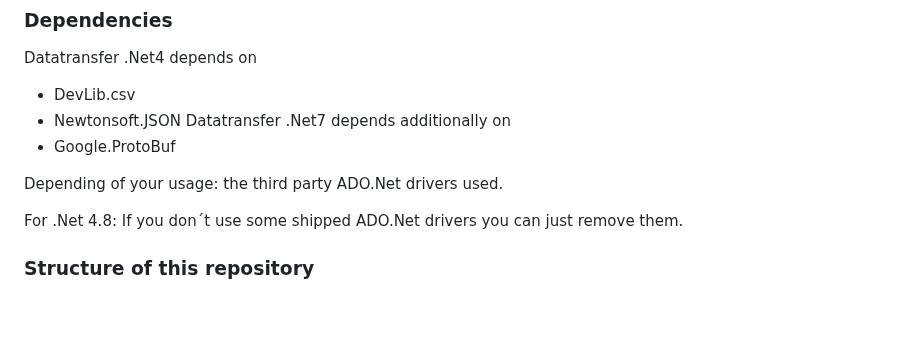
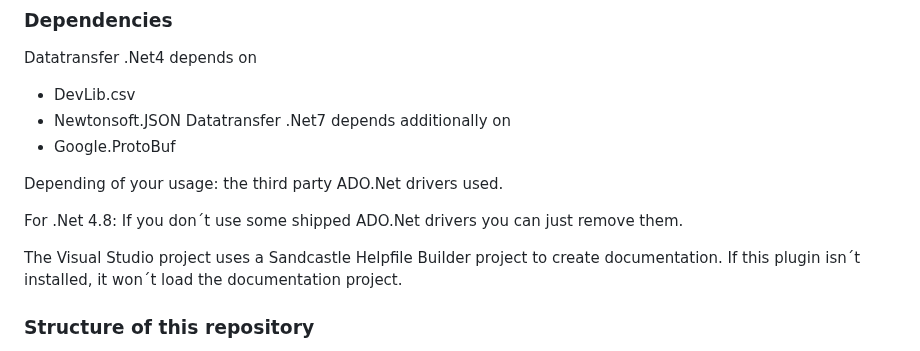
Before and after one commit to msg-systems/datatransfer, a Markdown page: README.md, the part around the change. GitHub-like rendering; blank space fills up the shorter version.

```diff
--- a/README.md
+++ b/README.md
@@ -54,6 +54,8 @@ Depending of your usage: the third party ADO.Net drivers used.
 
 For .Net 4.8: If you don´t use some shipped ADO.Net drivers you can just remove them.
 
+The Visual Studio project uses a Sandcastle Helpfile Builder project to create documentation. If this plugin isn´t installed, it won´t load the documentation project.
+
 ### Structure of this repository
 - packages\CryptPassword : A tool to create base64 encrypted strings with System.Security.Cryptography.ProtectedData, which can be used in the job description files
 - Documentation\Content : German documentation documents for workflow of processing, UML, DSL documentation and description of structure of the job files
```
